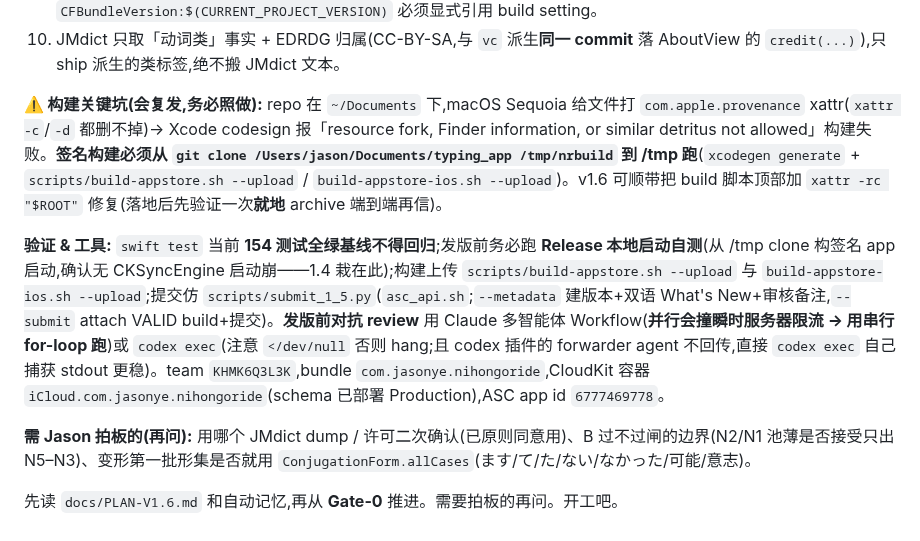
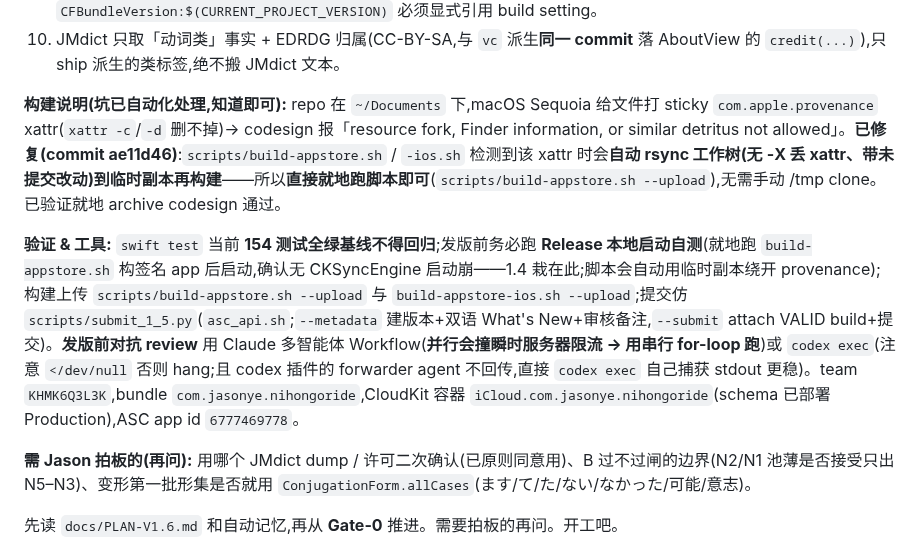
Before and after one commit to JasonYeYuhe/nihongo-ride-app, a Markdown page: docs/HANDOFF-V1.6-PROMPT.md, the part around the change. Drawn GitHub-style.

```diff
--- a/docs/HANDOFF-V1.6-PROMPT.md
+++ b/docs/HANDOFF-V1.6-PROMPT.md
@@ -36,9 +36,9 @@
 9. xcodegen 版本字面量坑:project.yml 里 `CFBundleShortVersionString:$(MARKETING_VERSION)` / `CFBundleVersion:$(CURRENT_PROJECT_VERSION)` 必须显式引用 build setting。
 10. JMdict 只取「动词类」事实 + EDRDG 归属(CC-BY-SA,与 `vc` 派生**同一 commit** 落 AboutView 的 `credit(...)`),只 ship 派生的类标签,绝不搬 JMdict 文本。
 
-**⚠️ 构建关键坑(会复发,务必照做):** repo 在 `~/Documents` 下,macOS Sequoia 给文件打 `com.apple.provenance` xattr(`xattr -c`/`-d` 都删不掉)→ Xcode codesign 报「resource fork, Finder information, or similar detritus not allowed」构建失败。**签名构建必须从 `git clone /Users/jason/Documents/typing_app /tmp/nrbuild` 到 /tmp 跑**(`xcodegen generate` + `scripts/build-appstore.sh --upload` / `build-appstore-ios.sh --upload`)。v1.6 可顺带把 build 脚本顶部加 `xattr -rc "$ROOT"` 修复(落地后先验证一次**就地** archive 端到端再信)。
+**构建说明(坑已自动化处理,知道即可):** repo 在 `~/Documents` 下,macOS Sequoia 给文件打 sticky `com.apple.provenance` xattr(`xattr -c`/`-d` 删不掉)→ codesign 报「resource fork, Finder information, or similar detritus not allowed」。**已修复(commit ae11d46)**:`scripts/build-appstore.sh` / `-ios.sh` 检测到该 xattr 时会**自动 rsync 工作树(无 -X 丢 xattr、带未提交改动)到临时副本再构建**——所以**直接就地跑脚本即可**(`scripts/build-appstore.sh --upload`),无需手动 /tmp clone。已验证就地 archive codesign 通过。
 
-**验证 & 工具:** `swift test` 当前 **154 测试全绿基线不得回归**;发版前务必跑 **Release 本地启动自测**(从 /tmp clone 构签名 app 启动,确认无 CKSyncEngine 启动崩——1.4 栽在此);构建上传 `scripts/build-appstore.sh --upload` 与 `build-appstore-ios.sh --upload`;提交仿 `scripts/submit_1_5.py`(`asc_api.sh`;`--metadata` 建版本+双语 What's New+审核备注,`--submit` attach VALID build+提交)。**发版前对抗 review** 用 Claude 多智能体 Workflow(**并行会撞瞬时服务器限流 → 用串行 for-loop 跑**)或 `codex exec`(注意 `</dev/null` 否则 hang;且 codex 插件的 forwarder agent 不回传,直接 `codex exec` 自己捕获 stdout 更稳)。team `KHMK6Q3L3K`,bundle `com.jasonye.nihongoride`,CloudKit 容器 `iCloud.com.jasonye.nihongoride`(schema 已部署 Production),ASC app id `6777469778`。
+**验证 & 工具:** `swift test` 当前 **154 测试全绿基线不得回归**;发版前务必跑 **Release 本地启动自测**(就地跑 `build-appstore.sh` 构签名 app 后启动,确认无 CKSyncEngine 启动崩——1.4 栽在此;脚本会自动用临时副本绕开 provenance);构建上传 `scripts/build-appstore.sh --upload` 与 `build-appstore-ios.sh --upload`;提交仿 `scripts/submit_1_5.py`(`asc_api.sh`;`--metadata` 建版本+双语 What's New+审核备注,`--submit` attach VALID build+提交)。**发版前对抗 review** 用 Claude 多智能体 Workflow(**并行会撞瞬时服务器限流 → 用串行 for-loop 跑**)或 `codex exec`(注意 `</dev/null` 否则 hang;且 codex 插件的 forwarder agent 不回传,直接 `codex exec` 自己捕获 stdout 更稳)。team `KHMK6Q3L3K`,bundle `com.jasonye.nihongoride`,CloudKit 容器 `iCloud.com.jasonye.nihongoride`(schema 已部署 Production),ASC app id `6777469778`。
 
 **需 Jason 拍板的(再问):** 用哪个 JMdict dump / 许可二次确认(已原则同意用)、B 过不过闸的边界(N2/N1 池薄是否接受只出 N5–N3)、变形第一批形集是否就用 `ConjugationForm.allCases`(ます/て/た/ない/なかった/可能/意志)。
 
```
Also changed, not shown: docs/PLAN-V1.6.md (+4 -4 lines).
